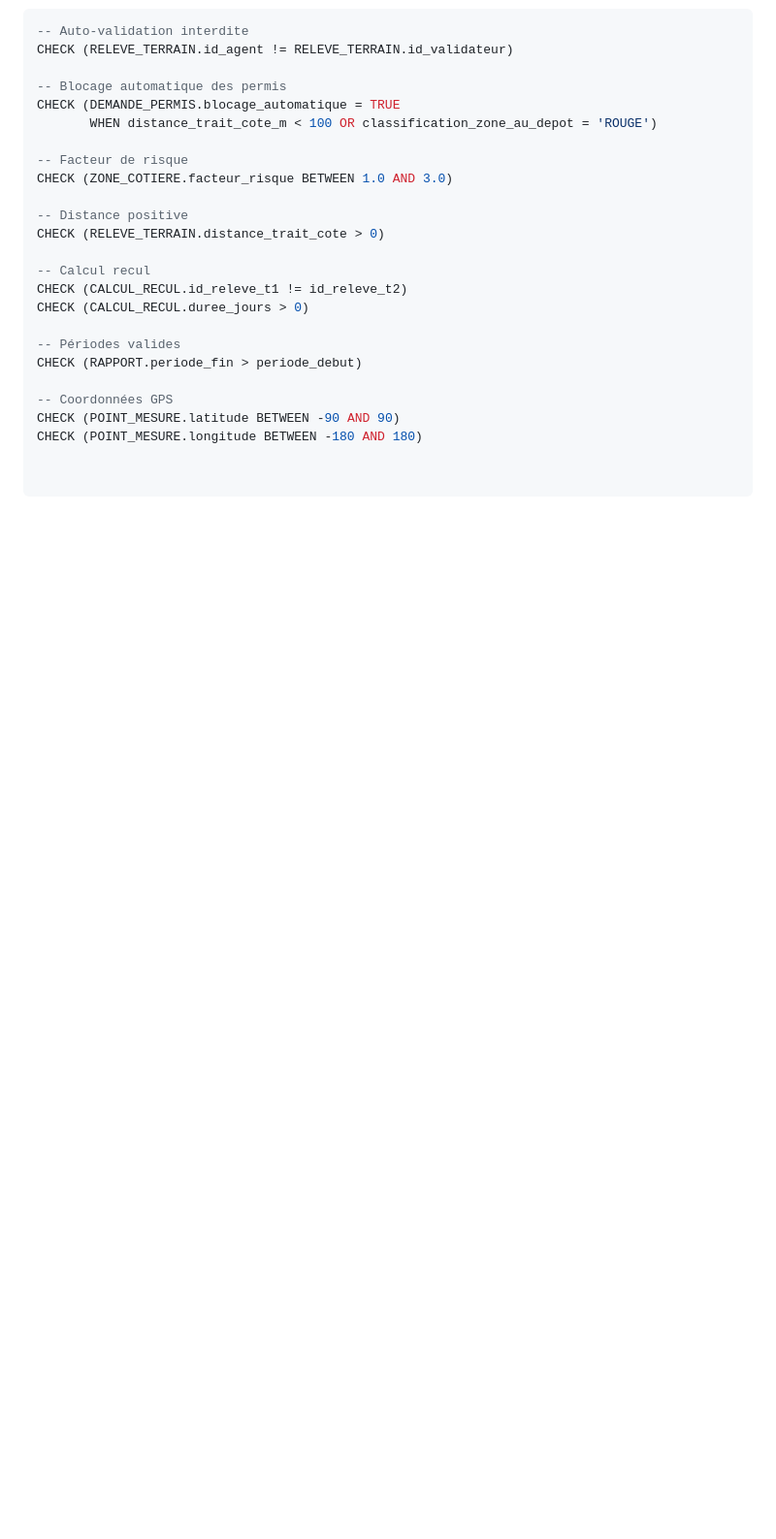
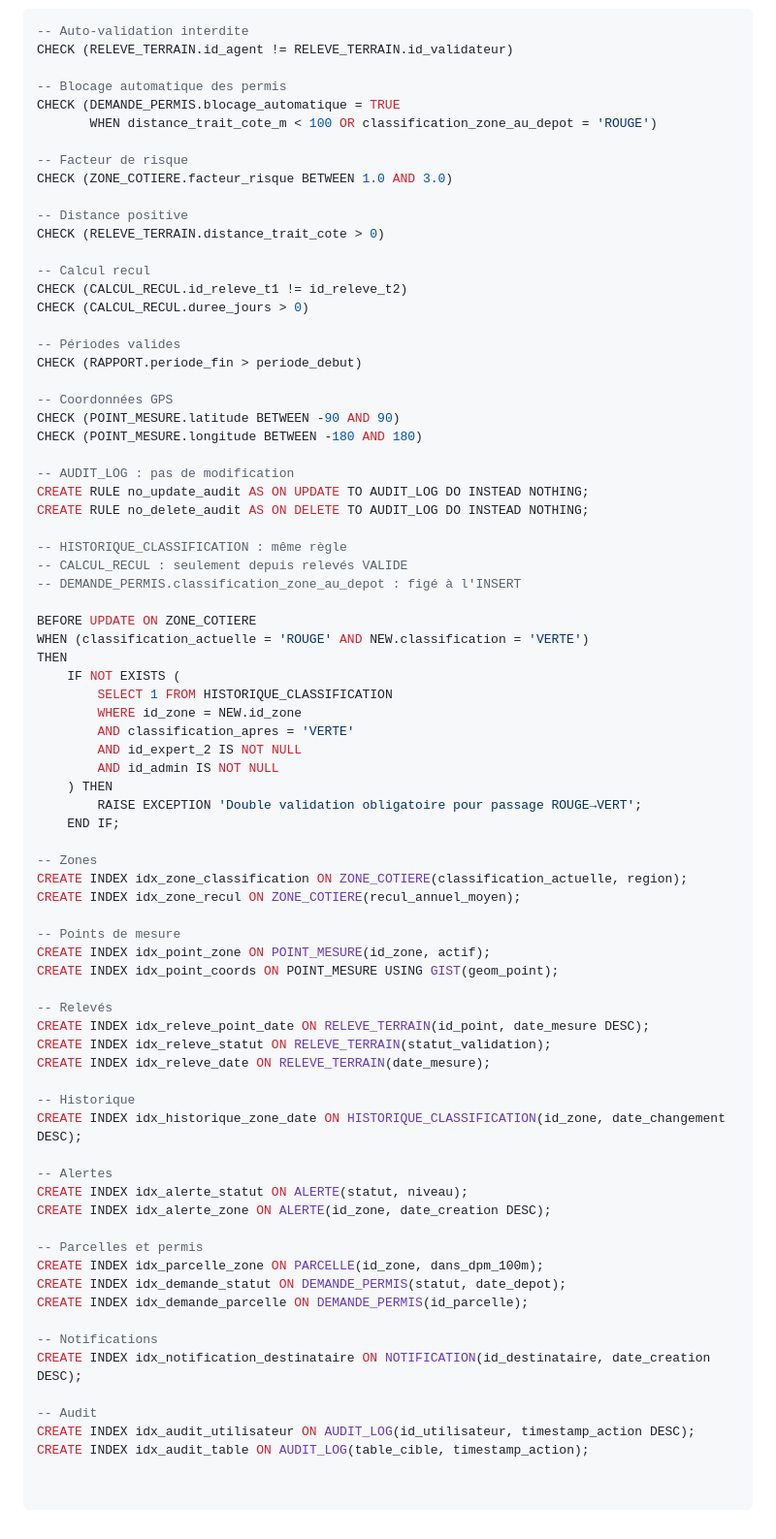
Before and after one commit to NOuhmou/erosion-coastal-guard-IA, a Markdown page: docs/mcd.md, the part around the change. Shown at 97% size. Rendered like a GitHub page; blank space fills up the shorter version.

Commit message:
Add rules and indexes for various database tables

```diff
--- a/docs/mcd.md
+++ b/docs/mcd.md
@@ -263,3 +263,56 @@ CHECK (RAPPORT.periode_fin > periode_debut)
 -- Coordonnées GPS
 CHECK (POINT_MESURE.latitude BETWEEN -90 AND 90)
 CHECK (POINT_MESURE.longitude BETWEEN -180 AND 180)
+
+-- AUDIT_LOG : pas de modification
+CREATE RULE no_update_audit AS ON UPDATE TO AUDIT_LOG DO INSTEAD NOTHING;
+CREATE RULE no_delete_audit AS ON DELETE TO AUDIT_LOG DO INSTEAD NOTHING;
+
+-- HISTORIQUE_CLASSIFICATION : même règle
+-- CALCUL_RECUL : seulement depuis relevés VALIDE
+-- DEMANDE_PERMIS.classification_zone_au_depot : figé à l'INSERT
+
+BEFORE UPDATE ON ZONE_COTIERE
+WHEN (classification_actuelle = 'ROUGE' AND NEW.classification = 'VERTE')
+THEN
+    IF NOT EXISTS (
+        SELECT 1 FROM HISTORIQUE_CLASSIFICATION
+        WHERE id_zone = NEW.id_zone
+        AND classification_apres = 'VERTE'
+        AND id_expert_2 IS NOT NULL
+        AND id_admin IS NOT NULL
+    ) THEN
+        RAISE EXCEPTION 'Double validation obligatoire pour passage ROUGE→VERT';
+    END IF;
+
+-- Zones
+CREATE INDEX idx_zone_classification ON ZONE_COTIERE(classification_actuelle, region);
+CREATE INDEX idx_zone_recul ON ZONE_COTIERE(recul_annuel_moyen);
+
+-- Points de mesure
+CREATE INDEX idx_point_zone ON POINT_MESURE(id_zone, actif);
+CREATE INDEX idx_point_coords ON POINT_MESURE USING GIST(geom_point);
+
+-- Relevés
+CREATE INDEX idx_releve_point_date ON RELEVE_TERRAIN(id_point, date_mesure DESC);
+CREATE INDEX idx_releve_statut ON RELEVE_TERRAIN(statut_validation);
+CREATE INDEX idx_releve_date ON RELEVE_TERRAIN(date_mesure);
+
+-- Historique
+CREATE INDEX idx_historique_zone_date ON HISTORIQUE_CLASSIFICATION(id_zone, date_changement DESC);
+
+-- Alertes
+CREATE INDEX idx_alerte_statut ON ALERTE(statut, niveau);
+CREATE INDEX idx_alerte_zone ON ALERTE(id_zone, date_creation DESC);
+
+-- Parcelles et permis
+CREATE INDEX idx_parcelle_zone ON PARCELLE(id_zone, dans_dpm_100m);
+CREATE INDEX idx_demande_statut ON DEMANDE_PERMIS(statut, date_depot);
+CREATE INDEX idx_demande_parcelle ON DEMANDE_PERMIS(id_parcelle);
+
+-- Notifications
+CREATE INDEX idx_notification_destinataire ON NOTIFICATION(id_destinataire, date_creation DESC);
+
+-- Audit
+CREATE INDEX idx_audit_utilisateur ON AUDIT_LOG(id_utilisateur, timestamp_action DESC);
+CREATE INDEX idx_audit_table ON AUDIT_LOG(table_cible, timestamp_action);
```
